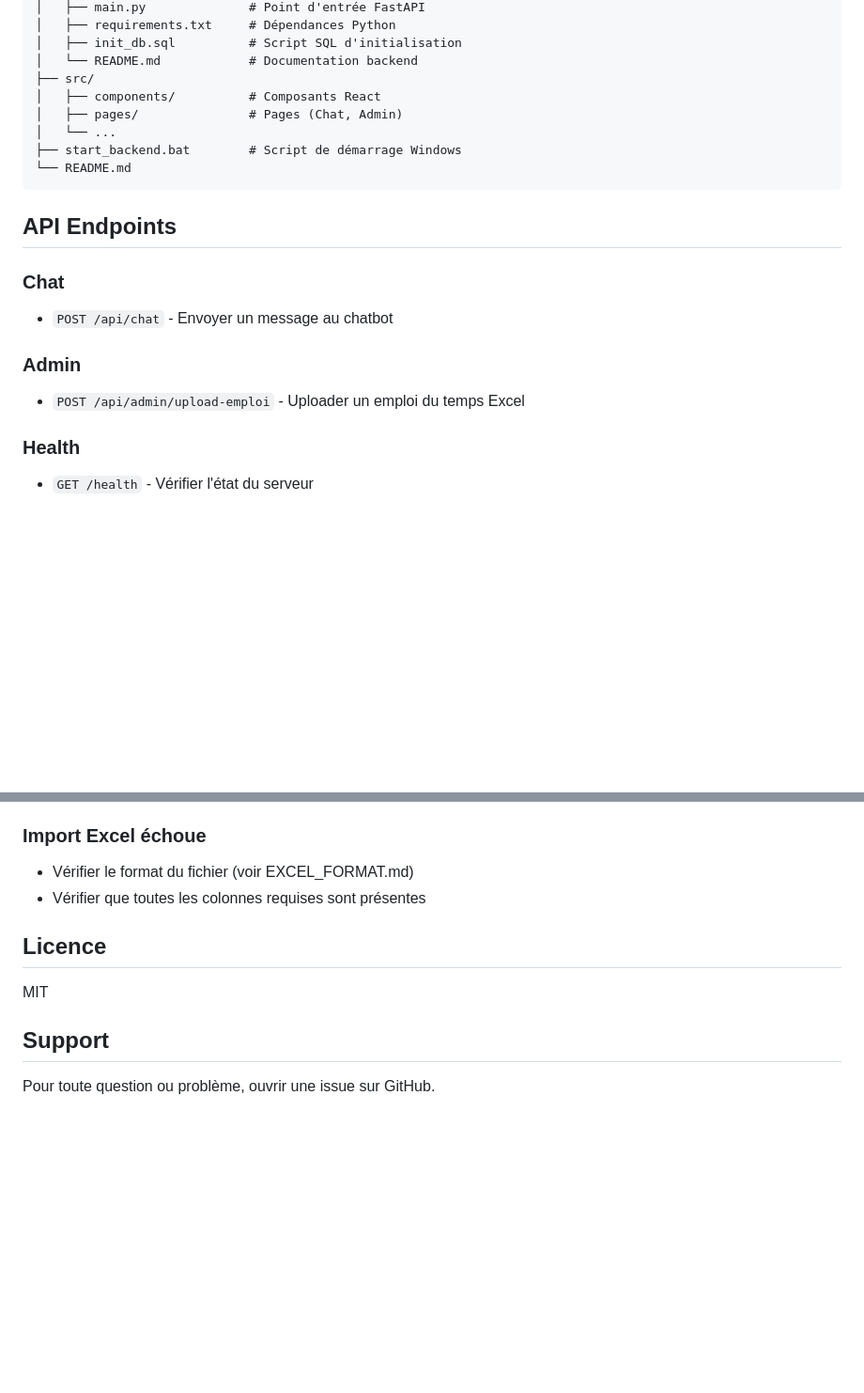
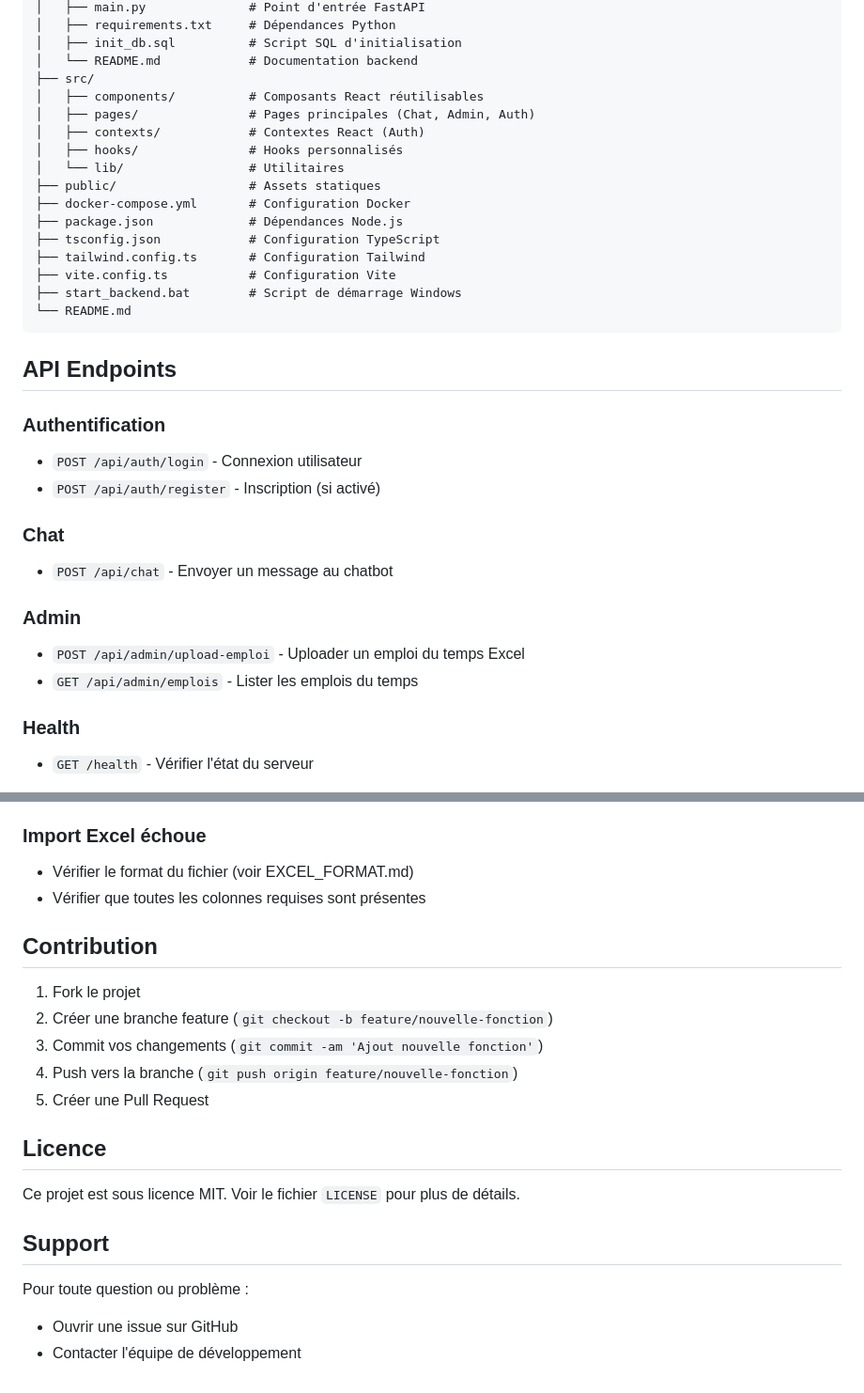
Before and after one commit to Nidhal21/time_guide, a Markdown page: README.md, 2 parts joined by grey strips. Shown at 94% size. Drawn GitHub-style; blank space fills up the shorter version.

````diff
--- a/README.md
+++ b/README.md
@@ -128,20 +179,33 @@ time-guide-ai-main/
 │   ├── init_db.sql          # Script SQL d'initialisation
 │   └── README.md            # Documentation backend
 ├── src/
-│   ├── components/          # Composants React
-│   ├── pages/               # Pages (Chat, Admin)
-│   └── ...
+│   ├── components/          # Composants React réutilisables
+│   ├── pages/               # Pages principales (Chat, Admin, Auth)
+│   ├── contexts/            # Contextes React (Auth)
+│   ├── hooks/               # Hooks personnalisés
+│   └── lib/                 # Utilitaires
+├── public/                  # Assets statiques
+├── docker-compose.yml       # Configuration Docker
+├── package.json             # Dépendances Node.js
+├── tsconfig.json            # Configuration TypeScript
+├── tailwind.config.ts       # Configuration Tailwind
+├── vite.config.ts           # Configuration Vite
 ├── start_backend.bat        # Script de démarrage Windows
 └── README.md
 ```
 
 ## API Endpoints
 
+### Authentification
+- `POST /api/auth/login` - Connexion utilisateur
+- `POST /api/auth/register` - Inscription (si activé)
+
 ### Chat
 - `POST /api/chat` - Envoyer un message au chatbot
 
 ### Admin
 - `POST /api/admin/upload-emploi` - Uploader un emploi du temps Excel
+- `GET /api/admin/emplois` - Lister les emplois du temps
 
 ### Health
 - `GET /health` - Vérifier l'état du serveur
@@ -201,10 +265,20 @@ uvicorn main:app --reload  # Mode développement avec hot-reload
 - Vérifier le format du fichier (voir EXCEL_FORMAT.md)
 - Vérifier que toutes les colonnes requises sont présentes
 
+## Contribution
+
+1. Fork le projet
+2. Créer une branche feature (`git checkout -b feature/nouvelle-fonction`)
+3. Commit vos changements (`git commit -am 'Ajout nouvelle fonction'`)
+4. Push vers la branche (`git push origin feature/nouvelle-fonction`)
+5. Créer une Pull Request
+
 ## Licence
 
-MIT
+Ce projet est sous licence MIT. Voir le fichier `LICENSE` pour plus de détails.
 
 ## Support
 
-Pour toute question ou problème, ouvrir une issue sur GitHub.
+Pour toute question ou problème :
+- Ouvrir une issue sur GitHub
+- Contacter l'équipe de développement
````
Also changed, not shown: other parts of README.md (+65 -14 lines).
